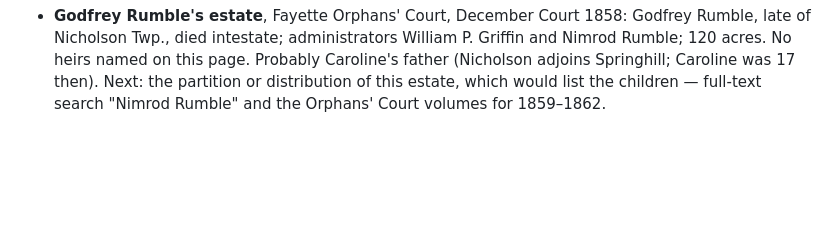
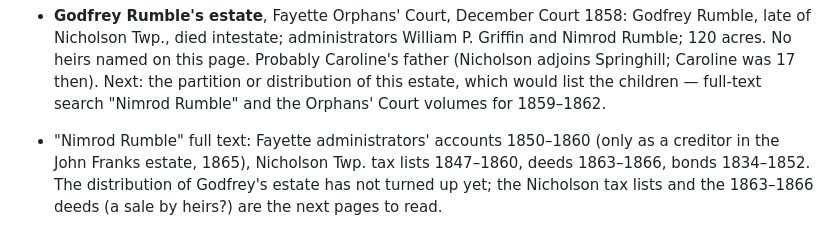
Before and after one commit to chrismilletpsu/milletfamilytree, a Markdown page: clemmer/RESEARCH.md, the part around the change. Drawn GitHub-style; blank space fills up the shorter version.

Commit message:
Clemmer: log the Nimrod Rumble search
Co-Authored-By: Claude Opus 5.5 <noreply@anthropic.com>

```diff
--- a/clemmer/RESEARCH.md
+++ b/clemmer/RESEARCH.md
@@ -387,3 +387,7 @@ Fayette or nearby in 1840).
   No heirs named on this page. Probably Caroline's father (Nicholson adjoins Springhill; Caroline was
   17 then). Next: the partition or distribution of this estate, which would list the children —
   full-text search "Nimrod Rumble" and the Orphans' Court volumes for 1859–1862.
+- "Nimrod Rumble" full text: Fayette administrators' accounts 1850–1860 (only as a creditor in the
+  John Franks estate, 1865), Nicholson Twp. tax lists 1847–1860, deeds 1863–1866, bonds 1834–1852.
+  The distribution of Godfrey's estate has not turned up yet; the Nicholson tax lists and the
+  1863–1866 deeds (a sale by heirs?) are the next pages to read.
```
